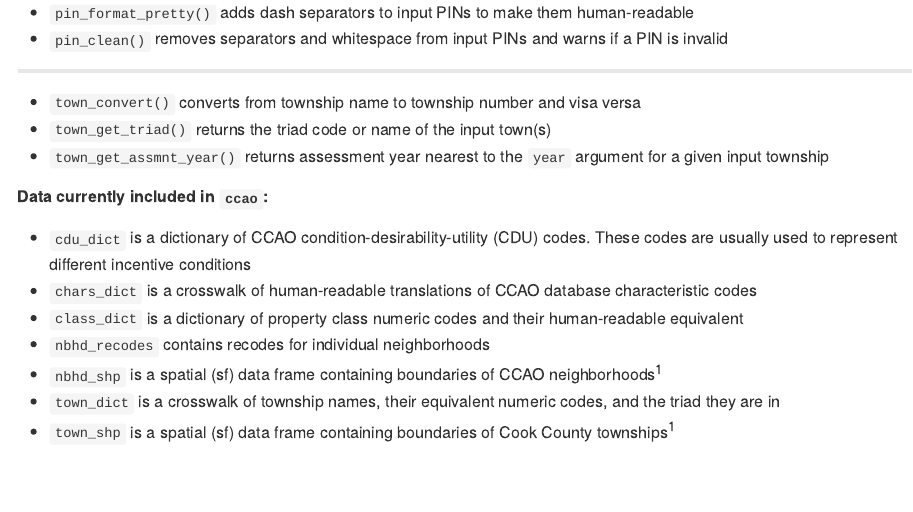
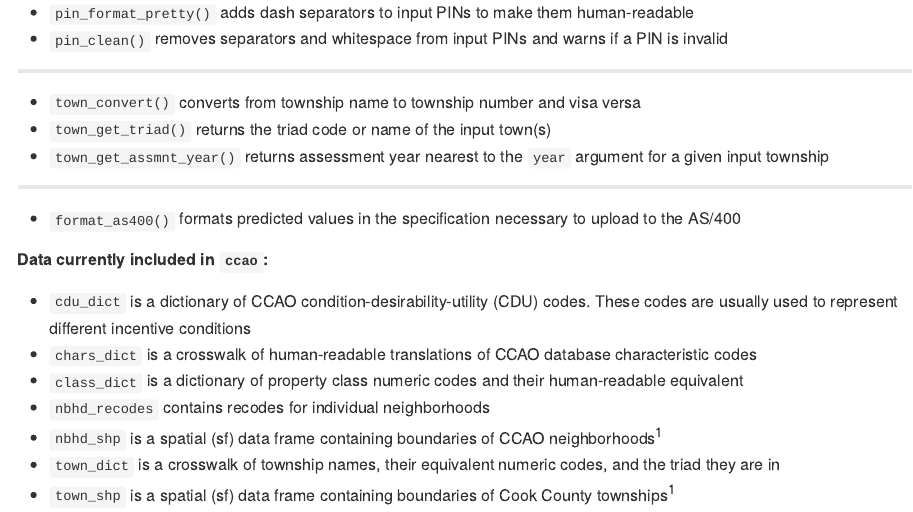
Before and after one commit to ccao-data/ccao, an R Markdown document (README.Rmd): the page in a window 1100 px wide, from 700 px down. The pictures show the output file README.md that the author committed with the source, drawn offline in the style of GitHub.

Commit message:
Update README

```diff
--- a/README.Rmd
+++ b/README.Rmd
@@ -45,6 +45,10 @@ Once it is installed, you can use it just like any other package. Simply call `l
 * `town_get_triad()` returns the triad code or name of the input town(s)
 * `town_get_assmnt_year()` returns assessment year nearest to the `year` argument for a given input township
 
+---
+
+* `format_as400()` formats predicted values in the specification necessary to upload to the AS/400
+
 ##### Data currently included in `ccao`:
 
 * `cdu_dict` is a dictionary of CCAO condition-desirability-utility (CDU) codes. These codes are usually used to represent different incentive conditions
```
Also changed, not shown: README.md.
